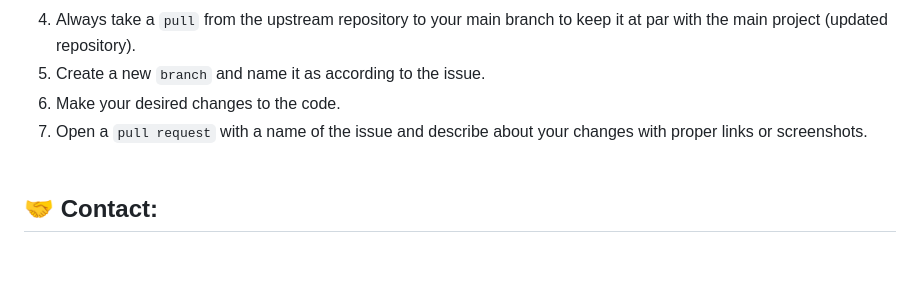
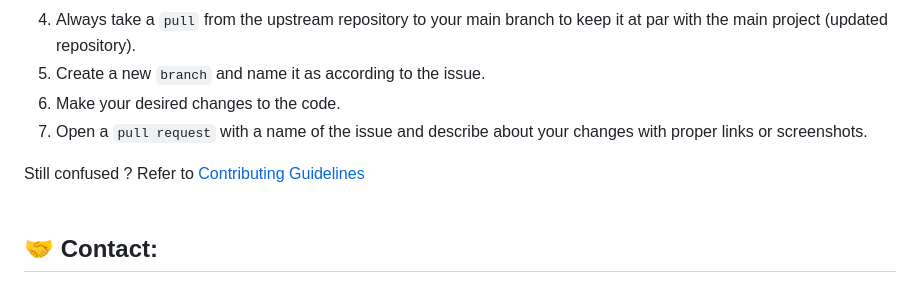
Before and after one commit to Srijita-Mandal/fix-your-nums, a Markdown page: README.md, the part around the change. Drawn GitHub-style; blank space fills up the shorter version.

Commit message:
Added detailed steps for contributing

````diff
--- a/README.md
+++ b/README.md
@@ -45,6 +45,8 @@
 5. Create a new ```branch``` and name it as according to the issue.
 6. Make your desired changes to the code.
 7. Open a ```pull request``` with a name of the issue and describe about your changes with proper links or screenshots.
+
+Still confused ? Refer to [Contributing Guidelines](CONTRIBUTING.md)
 <br><br>
 
 ## 🤝 Contact:
````
Also changed, not shown: CONTRIBUTING.md (+50 -21 lines), assets/clone.png (added), assets/fork.png (added).
